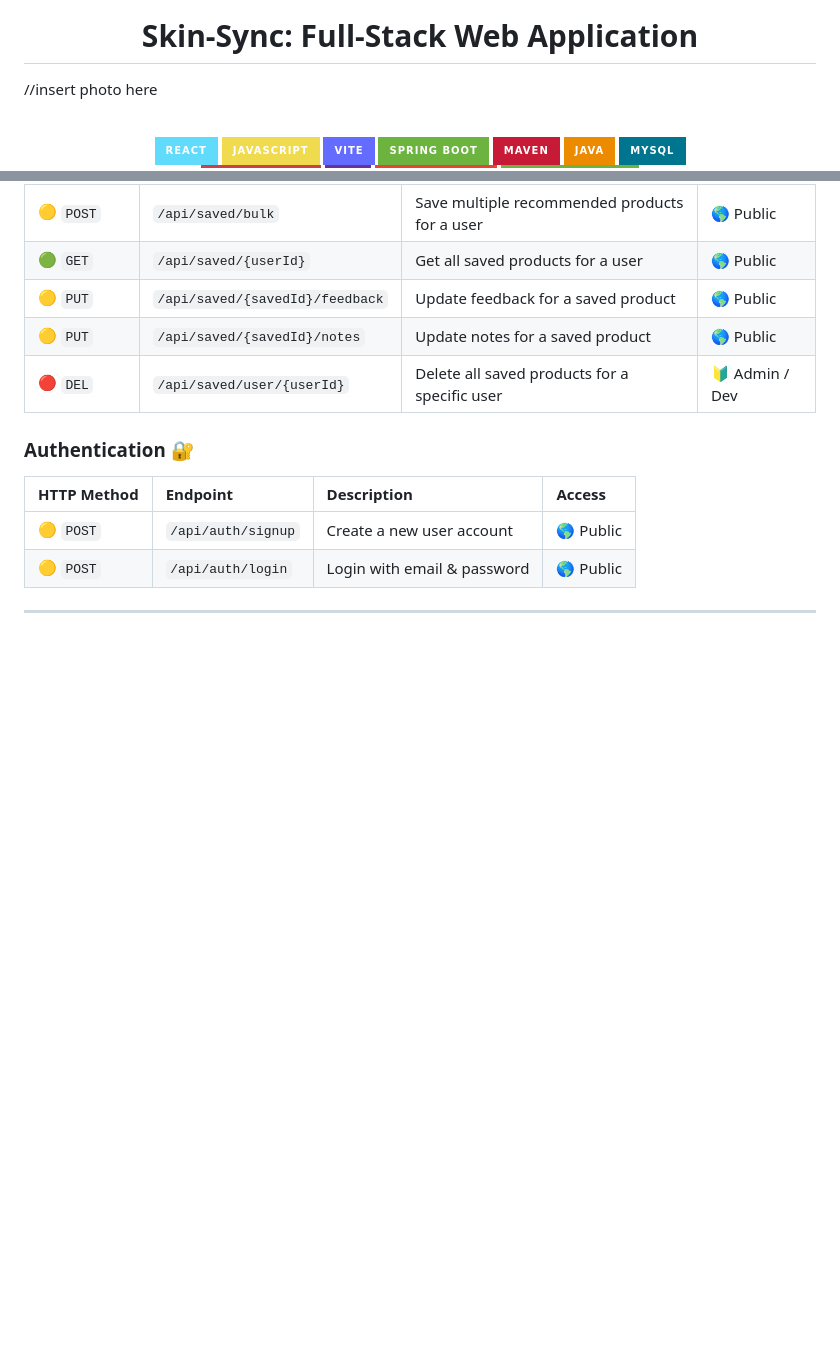
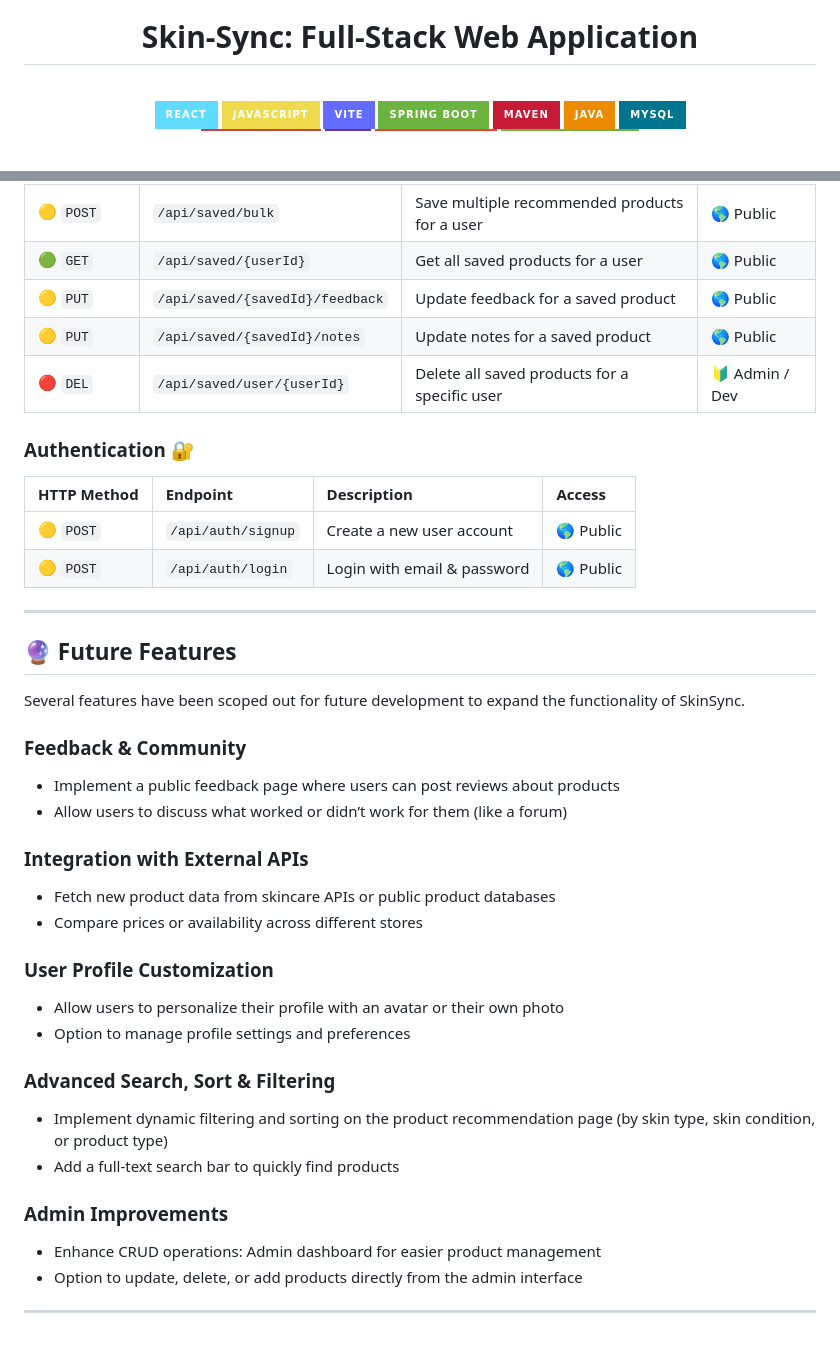
Before and after one commit to kvloewenstein/unit-2-fullstack-project-k-loewenstein, a Markdown page: README.md, 2 parts joined by grey strips. Drawn GitHub-style; badges without logos; blank space fills up the shorter version.

```diff
--- a/README.md
+++ b/README.md
@@ -1,8 +7,6 @@
 <div align="center">
   <h1>Skin-Sync: Full-Stack Web Application</h1>
 </div>
-
-//insert photo here
 
 <br />
 
@@ -240,3 +247,29 @@ The following RESTful endpoints manage data access for your SkinSync application
 | 🟡 `POST` | `/api/auth/login` | Login with email & password | 🌎 Public |
 
 ---
+<a name="future"></a>
+## 🔮 Future Features
+
+Several features have been scoped out for future development to expand the functionality of SkinSync.
+
+### Feedback & Community
+- Implement a public feedback page where users can post reviews about products
+- Allow users to discuss what worked or didn’t work for them (like a forum)
+
+### Integration with External APIs
+- Fetch new product data from skincare APIs or public product databases
+- Compare prices or availability across different stores
+
+### User Profile Customization
+- Allow users to personalize their profile with an avatar or their own photo
+- Option to manage profile settings and preferences
+
+### Advanced Search, Sort & Filtering
+- Implement dynamic filtering and sorting on the product recommendation page (by skin type, skin condition, or product type)
+- Add a full-text search bar to quickly find products
+
+### Admin Improvements
+- Enhance CRUD operations: Admin dashboard for easier product management
+- Option to update, delete, or add products directly from the admin interface
+
+---
```
Also changed, not shown: other parts of README.md (+9 -0 lines).
